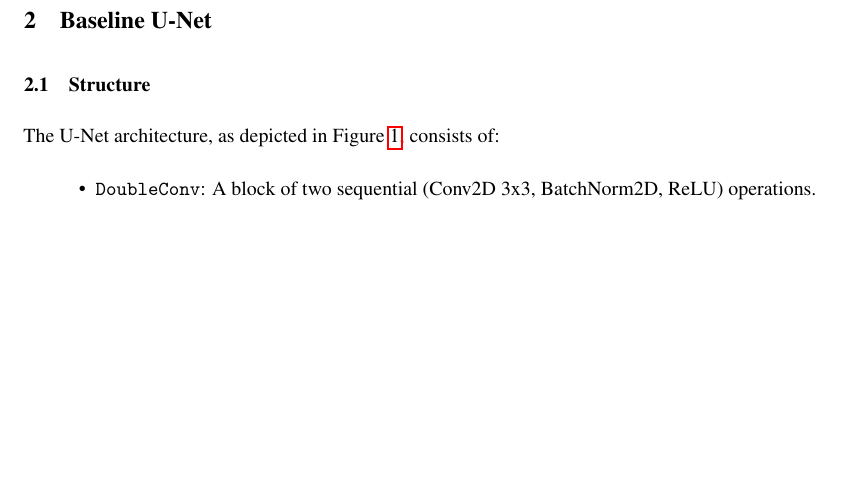
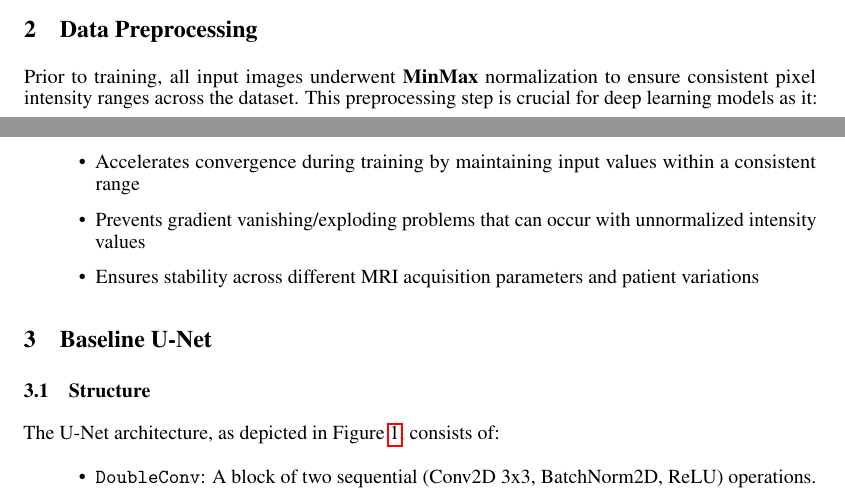
Before and after one commit to XiongWenye/Deep-learning-Cardiac-Cine-MRI-Segmentation, a LaTeX paper (report/report.tex): part of page 2 of 13 before the commit and two parts of pages 1 and 2 of 13 after it, the two joined at a grey line, cut at the place of the change, the shorter picture padded with empty space. Compiled offline with pdfLaTeX.

Commit message:
docs: add data preprocessing and fix typo

```diff
--- a/report/report.tex
+++ b/report/report.tex
@@ -102,6 +102,15 @@ To address this, we employ a U-Net based deep learning framework. Our approach i
 \end{itemize}
 The performance of all models is primarily evaluated using the Dice Similarity Coefficient (DSC).
 
+\section{Data Preprocessing}
+
+Prior to training, all input images underwent \textbf{MinMax} normalization to ensure consistent pixel intensity ranges across the dataset. This preprocessing step is crucial for deep learning models as it:
+\begin{itemize}
+  \item Accelerates convergence during training by maintaining input values within a consistent range
+  \item Prevents gradient vanishing/exploding problems that can occur with unnormalized intensity values
+  \item Ensures stability across different MRI acquisition parameters and patient variations
+\end{itemize}
+
 \section{Baseline U-Net}
 
 \subsection{Structure}
```
Also changed, not shown: report/report.tex (5 more changed lines), 7 other files.
